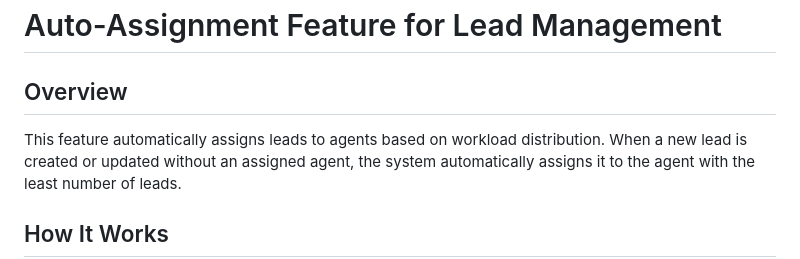
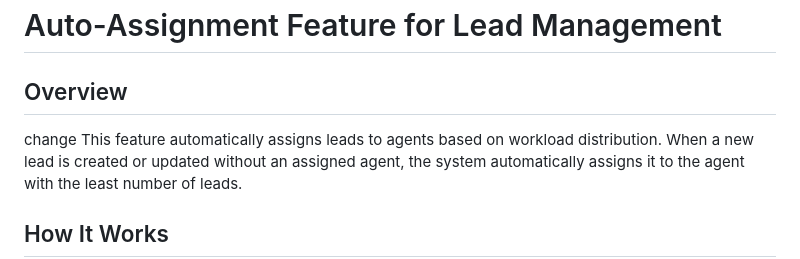
Before and after one commit to prannnjal/andaman, a Markdown page: AUTO_ASSIGNMENT_README.md, the part around the change. GitHub-like rendering.

```diff
--- a/AUTO_ASSIGNMENT_README.md
+++ b/AUTO_ASSIGNMENT_README.md
@@ -1,6 +1,7 @@
 # Auto-Assignment Feature for Lead Management
 
 ## Overview
+change
 This feature automatically assigns leads to agents based on workload distribution. When a new lead is created or updated without an assigned agent, the system automatically assigns it to the agent with the least number of leads.
 
 ## How It Works
```
